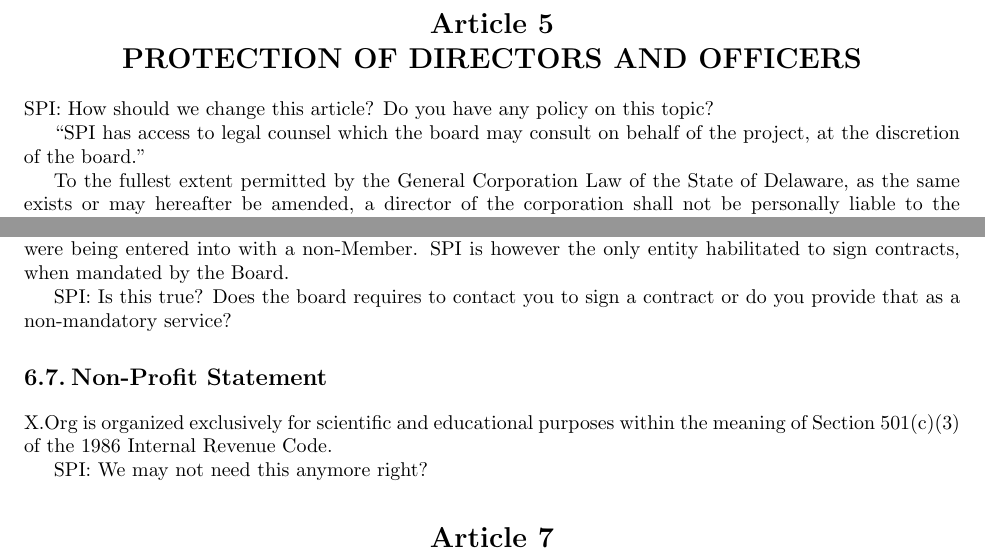
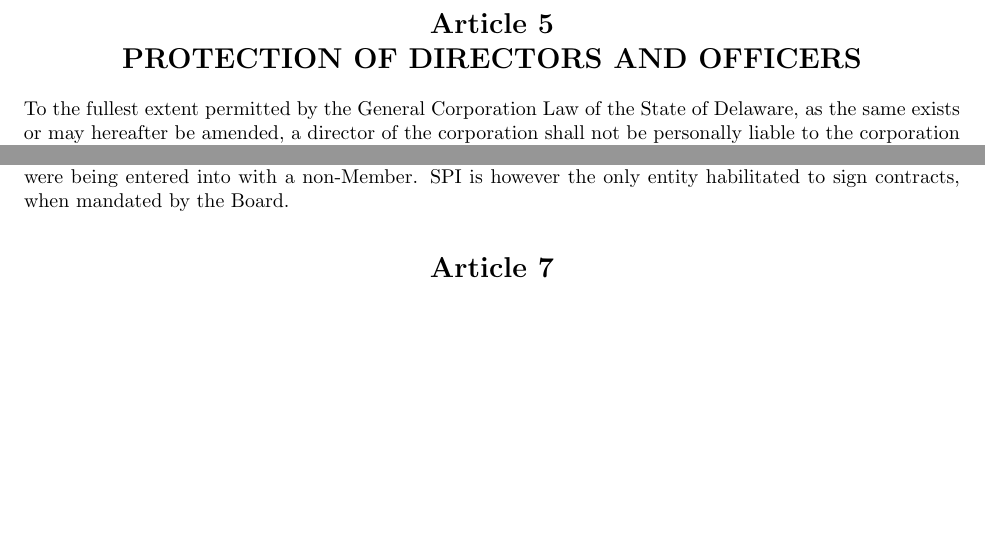
Before and after one commit to freedesktop/xorg-bylaws, a LaTeX document (bylaws.tex): two parts of pages 11 and 12 of 12, joined at a grey line, cut so that both start at the same text, the shorter picture padded with empty space. Compiled offline with pdfLaTeX; a LaTeX package or settings file that is missing is left out.

Commit message:
review by SPI

```diff
--- a/bylaws.tex
+++ b/bylaws.tex
@@ -649,11 +646,6 @@
 
 \article{PROTECTION OF DIRECTORS AND OFFICERS}
 
-SPI: How should we change this article? Do you have any policy on this topic?
-
-``SPI has access to legal counsel which the board may consult on behalf of the
-project, at the discretion of the board.''
-
 To the fullest extent permitted by the General Corporation Law of the State of
 Delaware, as the same exists or may hereafter be amended, a director of the
 corporation shall not be personally liable to the corporation or its members for
@@ -730,15 +722,6 @@
 Contract were being entered into with a non-Member. SPI is however the only
 entity habilitated to sign contracts, when mandated by the Board.
 
-SPI: Is this true? Does the board requires to contact you to sign a contract or
-do you provide that as a non-mandatory service?
-
-\section{Non-Profit Statement}
-X.Org is organized exclusively for scientific and educational purposes within
-the meaning of  Section 501(c)(3) of the 1986 Internal Revenue Code.
-
-SPI: We may not need this anymore right?
-
 \article{AMENDMENT}
 These By-law may be altered, amended or repealed by an affirmative vote of
 at least two-thirds (2/3) of the Members of X.Org.
```
Also changed, not shown: bylaws.pdf, bylaws.tex (7 more changed lines).
